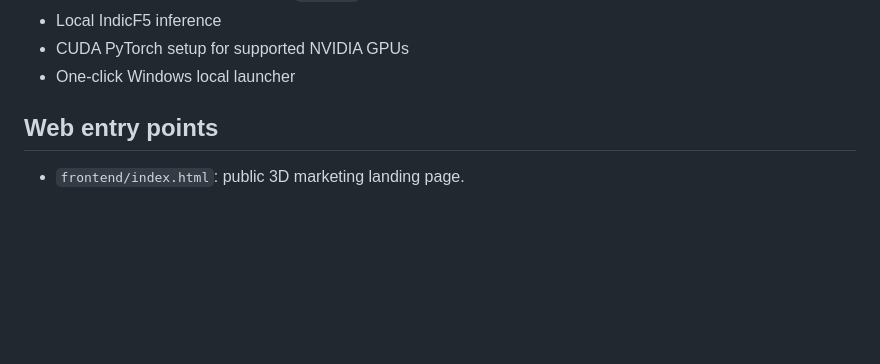
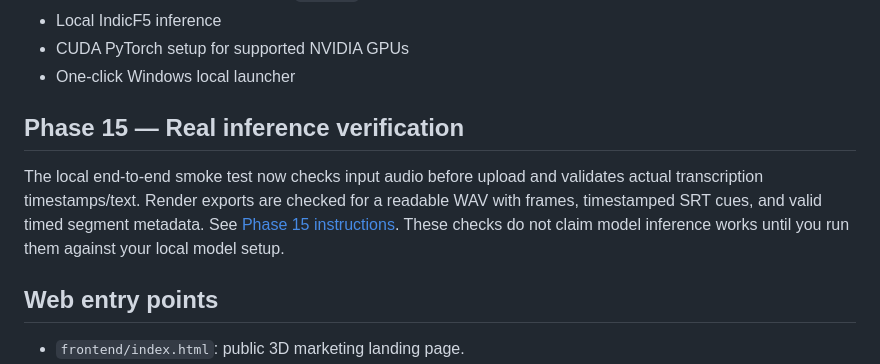
Before and after one commit to Hari-maker-del/Audiolab, a Markdown page: README.md, the part around the change. Rendered like a GitHub page; blank space fills up the shorter version.

Commit message:
Phase 15: document real inference verification

```diff
--- a/README.md
+++ b/README.md
@@ -22,6 +22,10 @@ Audiolab is a Tamil-first, Indian-language voice generation studio built around
 - Local IndicF5 inference
 - CUDA PyTorch setup for supported NVIDIA GPUs
 - One-click Windows local launcher
+
+## Phase 15 — Real inference verification
+
+The local end-to-end smoke test now checks input audio before upload and validates actual transcription timestamps/text. Render exports are checked for a readable WAV with frames, timestamped SRT cues, and valid timed segment metadata. See [Phase 15 instructions](docs/PHASE15_REAL_INFERENCE_VALIDATION.md). These checks do not claim model inference works until you run them against your local model setup.
 
 ## Web entry points
 
```
